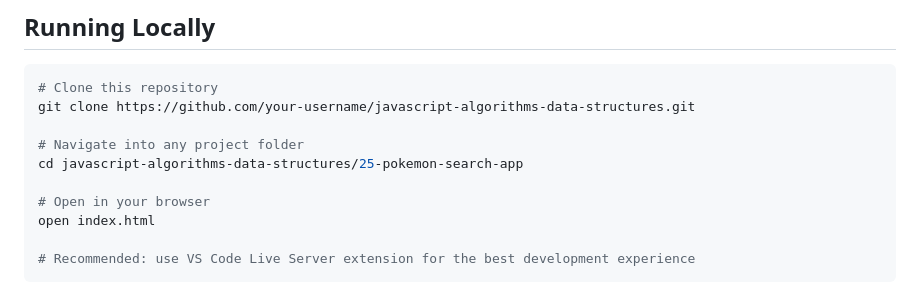
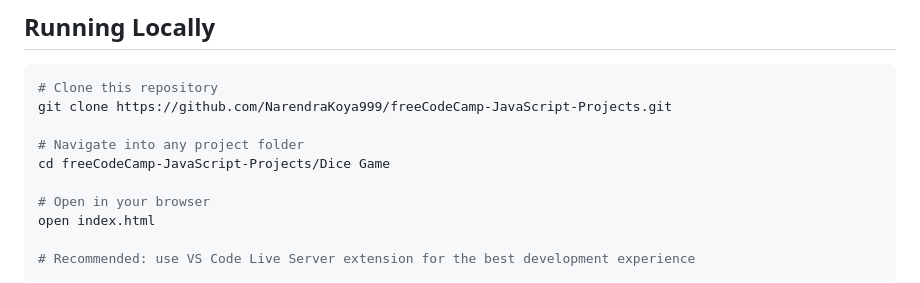
Before and after one commit to NarendraKoya999/freeCodeCamp-JavaScript-Projects, a Markdown page: README.md, the part around the change. Drawn GitHub-style.

Commit message:
Update README.md with valid clone repository links

````diff
--- a/README.md
+++ b/README.md
@@ -482,10 +482,10 @@ Each folder contains an `index.html`, `styles.css`, and `script.js`. All project
 
 ```bash
 # Clone this repository
-git clone https://github.com/your-username/javascript-algorithms-data-structures.git
+git clone https://github.com/NarendraKoya999/freeCodeCamp-JavaScript-Projects.git
 
 # Navigate into any project folder
-cd javascript-algorithms-data-structures/25-pokemon-search-app
+cd freeCodeCamp-JavaScript-Projects/Dice Game
 
 # Open in your browser
 open index.html
````
